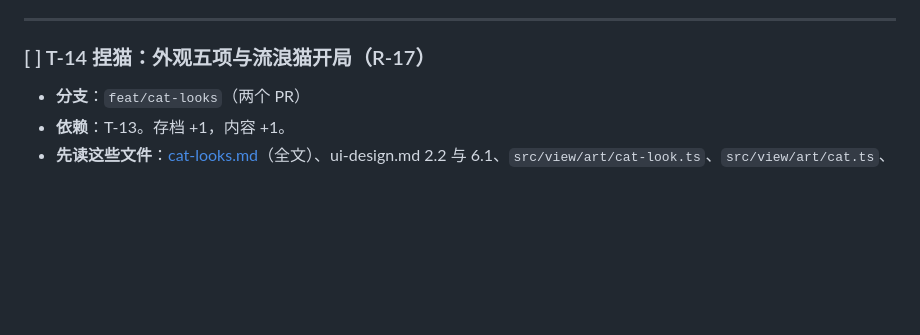
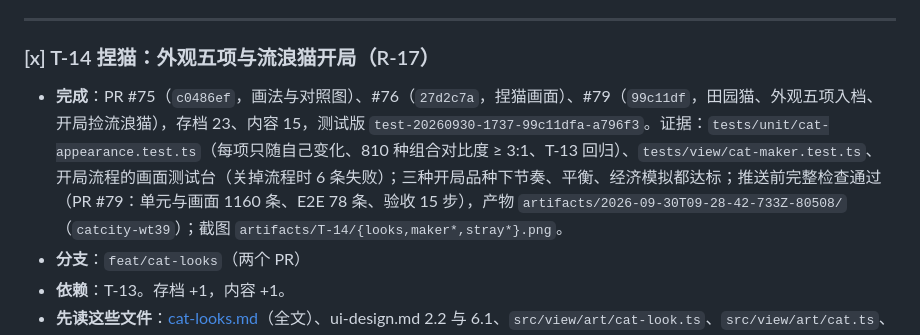
Before and after one commit to xshii/catcity, a Markdown page: specs/041-master-plan/tasks.md, the part around the change. Drawn GitHub-style; blank space fills up the shorter version.

Commit message:
docs(spec): 041 T-14 done (PR #75, #76, #79)
Co-Authored-By: Claude Opus 5.5 <noreply@anthropic.com>

```diff
--- a/specs/041-master-plan/tasks.md
+++ b/specs/041-master-plan/tasks.md
@@ -211,8 +211,9 @@
 
 ---
 
-### [ ] T-14 捏猫：外观五项与流浪猫开局（R-17）
+### [x] T-14 捏猫：外观五项与流浪猫开局（R-17）
 
+- **完成**：PR #75（`c0486ef`，画法与对照图）、#76（`27d2c7a`，捏猫画面）、#79（`99c11df`，田园猫、外观五项入档、开局捡流浪猫），存档 23、内容 15，测试版 `test-20260930-1737-99c11dfa-a796f3`。证据：`tests/unit/cat-appearance.test.ts`（每项只随自己变化、810 种组合对比度 ≥ 3:1、T-13 回归）、`tests/view/cat-maker.test.ts`、开局流程的画面测试台（关掉流程时 6 条失败）；三种开局品种下节奏、平衡、经济模拟都达标；推送前完整检查通过（PR #79：单元与画面 1160 条、E2E 78 条、验收 15 步），产物 `artifacts/2026-09-30T09-28-42-733Z-80508/`（`catcity-wt39`）；截图 `artifacts/T-14/{looks,maker*,stray*}.png`。
 - **分支**：`feat/cat-looks`（两个 PR）
 - **依赖**：T-13。存档 +1，内容 +1。
 - **先读这些文件**：[cat-looks.md](cat-looks.md)（全文）、ui-design.md 2.2 与 6.1、`src/view/art/cat-look.ts`、`src/view/art/cat.ts`、`src/view/art/illustrations.ts`、`src/content/cats.ts`、`src/content/breeds.ts`、`src/core/schema.ts`（`appearance`、`assertTemplate`）、`src/core/world.ts`（新世界怎么建）。
```
